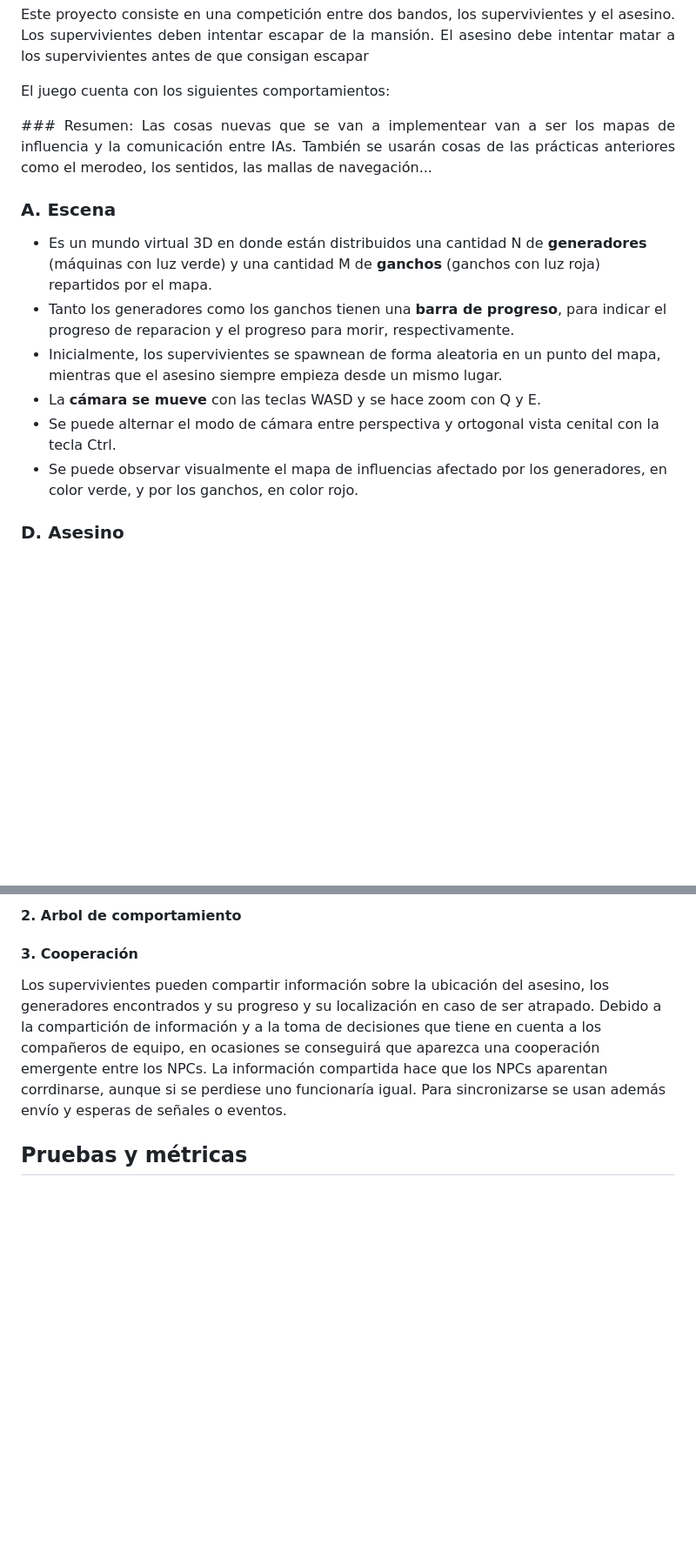
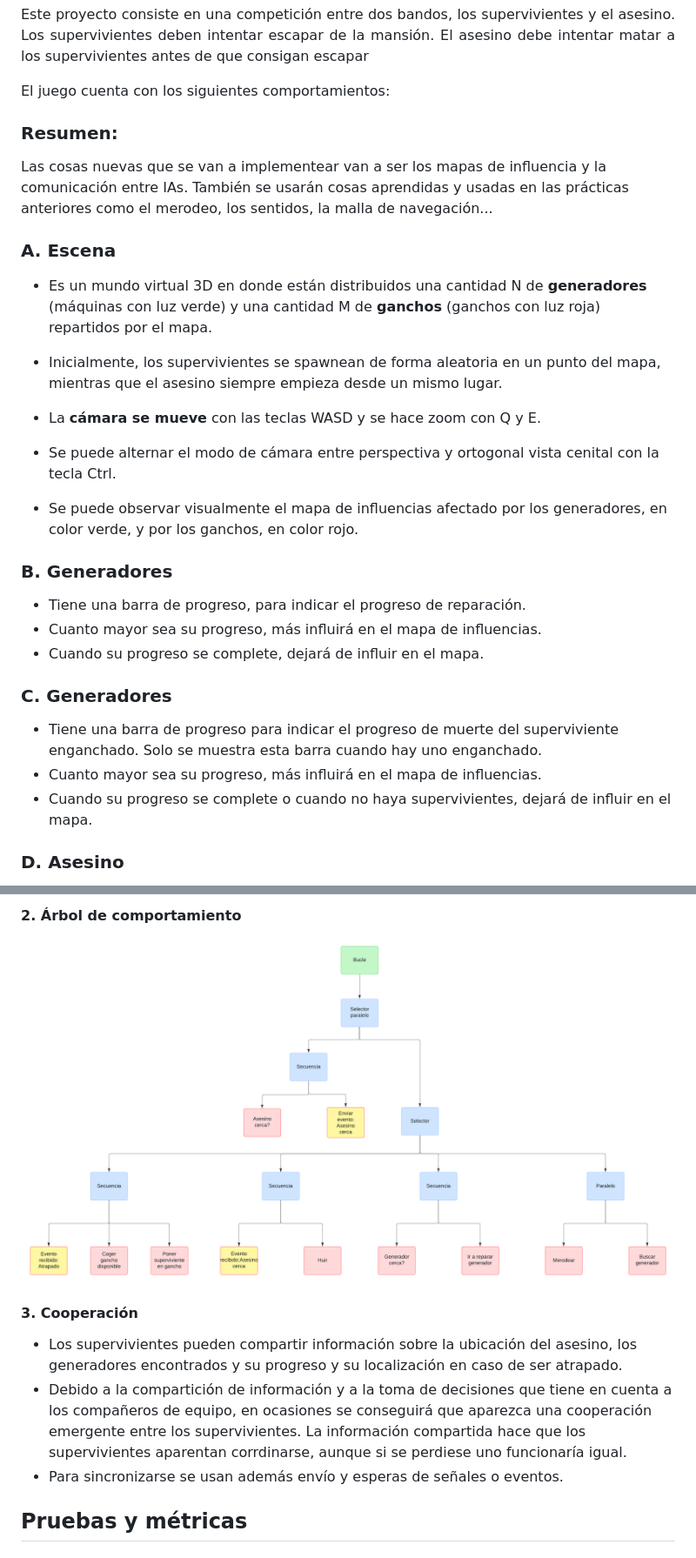
Before and after one commit to IAV24-Qin-Wen/ProyectoFinal, a Markdown page: README.md, 2 parts joined by grey strips. Shown at 87% size. Drawn GitHub-style; blank space fills up the shorter version.

Commit message:
README asesino+otros cambios

```diff
--- a/README.md
+++ b/README.md
@@ -18,18 +18,28 @@ Este proyecto consiste en una competición entre dos bandos, los supervivientes
 El juego cuenta con los siguientes comportamientos:
 </p>
 <p align="justify">
+
 ### Resumen:
 Las cosas nuevas que se van a implementear van a ser los mapas de influencia y la comunicación entre IAs.
-También se usarán cosas de las prácticas anteriores como el merodeo, los sentidos, las mallas de navegación...
+También se usarán cosas aprendidas y usadas en las prácticas anteriores como el merodeo, los sentidos, la malla de navegación...
 
 ### A. Escena
 - Es un mundo virtual 3D en donde están distribuidos una cantidad N de **generadores** (máquinas con luz verde) y una cantidad M de **ganchos** (ganchos con luz roja) repartidos por el mapa.
-- Tanto los generadores como los ganchos tienen una **barra de progreso**, para indicar el progreso de reparacion y el progreso para morir, respectivamente.
+
 - Inicialmente, los supervivientes se spawnean de forma aleatoria en un punto del mapa, mientras que el asesino siempre empieza desde un mismo lugar.
 - La **cámara se mueve** con las teclas WASD y se hace zoom con Q y E.
 - Se puede alternar el modo de cámara entre perspectiva y ortogonal vista cenital con la tecla Ctrl.
 - Se puede observar visualmente el mapa de influencias afectado por los generadores, en color verde, y por los ganchos, en color rojo.
 
+### B. Generadores
+- Tiene una barra de progreso, para indicar el progreso de reparación.
+- Cuanto mayor sea su progreso, más influirá en el mapa de influencias.
+- Cuando su progreso se complete, dejará de influir en el mapa.
+
+### C. Generadores
+- Tiene una barra de progreso para indicar el progreso de muerte del superviviente enganchado. Solo se muestra esta barra cuando hay uno enganchado.
+- Cuanto mayor sea su progreso, más influirá en el mapa de influencias.
+- Cuando su progreso se complete o cuando no haya supervivientes, dejará de influir en el mapa.
 ### D. Asesino
 - El asesino tiene un **mapa de influencia** que va variando según cambia el estado del juego (número y disposición de generadores, estado de los ganchos, ...), de tal manera que cada vez que detecte un cambio en el lugar más influido
 del mapa, irá directamente a ese sitio y merodeará desde allí.
@@ -139,8 +167,12 @@ graph TD;
 
-#### 2. Arbol de comportamiento
+#### 2. Árbol de comportamiento
+![AC](/IAV24_ProyectoFinal/SurvivorDiagram.png "AC")
 
 #### 3. Cooperación
- Los supervivientes pueden compartir información sobre la ubicación del asesino, los generadores encontrados y su progreso y su localización en caso de ser atrapado. Debido a la compartición de información y a la toma de decisiones que tiene en cuenta a los compañeros de equipo, en ocasiones se conseguirá que aparezca una cooperación emergente entre los NPCs. La información compartida hace que los NPCs aparentan corrdinarse, aunque si se perdiese uno funcionaría igual. Para sincronizarse se usan además envío y esperas de señales o eventos.
+- Los supervivientes pueden compartir información sobre la ubicación del asesino, los generadores encontrados y su progreso y su localización en caso de ser atrapado.
+- Debido a la compartición de información y a la toma de decisiones que tiene en cuenta a los compañeros de equipo, en ocasiones se conseguirá que aparezca una cooperación emergente entre los supervivientes. La información compartida hace que los supervivientes aparentan corrdinarse, aunque si se perdiese uno funcionaría igual.
+- Para sincronizarse se usan además envío y esperas de señales o eventos.
+
 ## Pruebas y métricas
 ### Pruebas
 A.Mundo virtual:
```
Also changed, not shown: other parts of README.md (+26 -3 lines).
